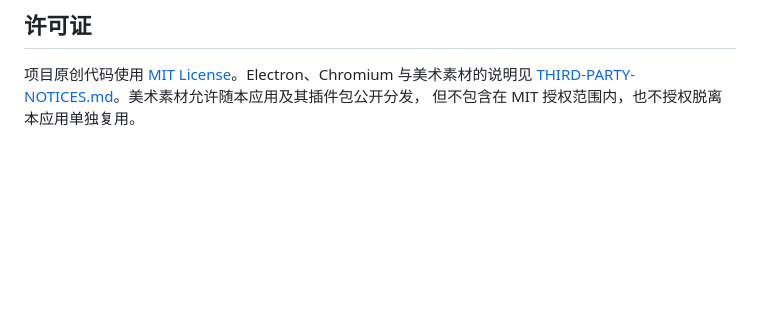
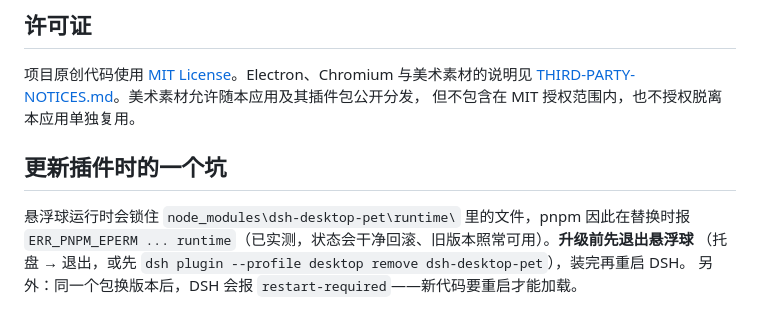
Before and after one commit to riceyu02/dsh-floatball-pet, a Markdown page: README.md, the part around the change. Rendered like a GitHub page; blank space fills up the shorter version.

Commit message:
Docs: updating the plugin needs the helper stopped (it locks its own runtime files)

```diff
--- a/README.md
+++ b/README.md
@@ -249,3 +249,10 @@ dsh-desktop-pet/
 项目原创代码使用 [MIT License](LICENSE)。Electron、Chromium 与美术素材的说明见
 [THIRD-PARTY-NOTICES.md](THIRD-PARTY-NOTICES.md)。美术素材允许随本应用及其插件包公开分发，
 但不包含在 MIT 授权范围内，也不授权脱离本应用单独复用。
+
+## 更新插件时的一个坑
+
+悬浮球运行时会锁住 `node_modules\dsh-desktop-pet\runtime\` 里的文件，pnpm 因此在替换时报
+`ERR_PNPM_EPERM ... runtime`（已实测，状态会干净回滚、旧版本照常可用）。**升级前先退出悬浮球**
+（托盘 → 退出，或先 `dsh plugin --profile desktop remove dsh-desktop-pet`），装完再重启 DSH。
+另外：同一个包换版本后，DSH 会报 `restart-required`——新代码要重启才能加载。
```
